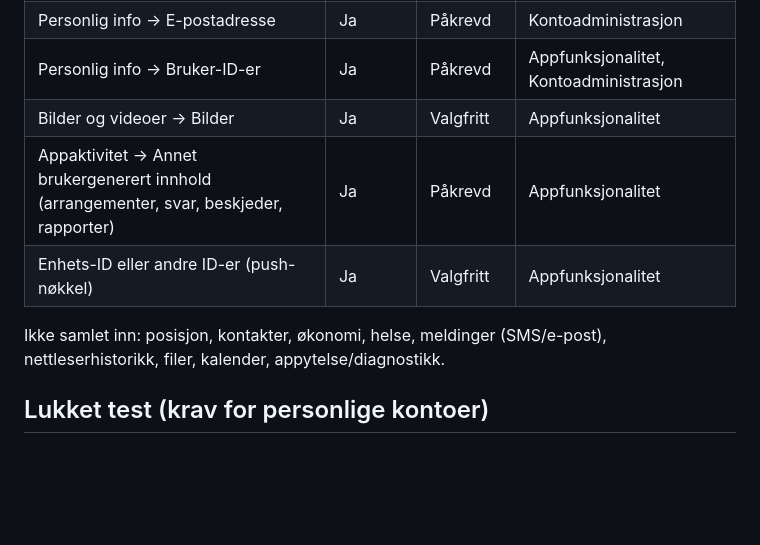
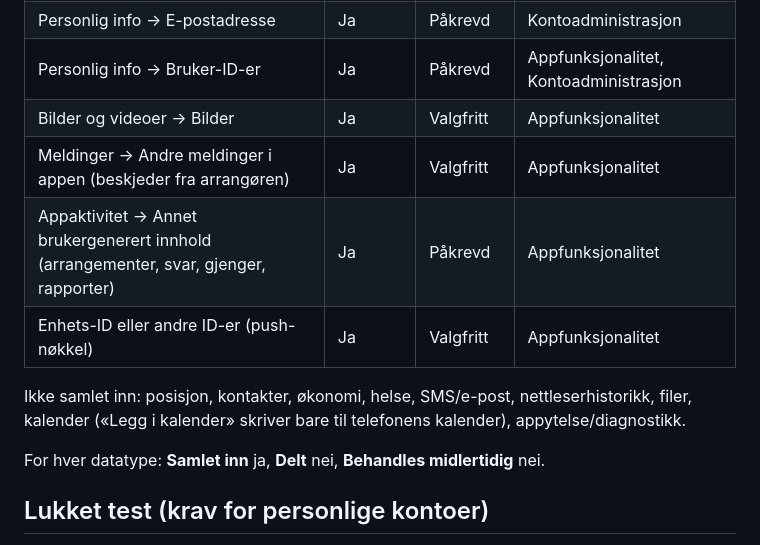
Before and after one commit to alekri90/nordlysplanlegger, a Markdown page: docs/GOOGLE_PLAY.md, the part around the change. GitHub-like rendering; blank space fills up the shorter version.

Commit message:
Google Play data safety: organizer messages as in-app messages
Co-Authored-By: Claude Opus 5.5 <noreply@anthropic.com>

```diff
--- a/docs/GOOGLE_PLAY.md
+++ b/docs/GOOGLE_PLAY.md
@@ -94,10 +94,13 @@ Svar **Nei** på deling av fysisk posisjon og kjøp i appen. Resultatet blir van
 | Personlig info → E-postadresse | Ja | Påkrevd | Kontoadministrasjon |
 | Personlig info → Bruker-ID-er | Ja | Påkrevd | Appfunksjonalitet, Kontoadministrasjon |
 | Bilder og videoer → Bilder | Ja | Valgfritt | Appfunksjonalitet |
-| Appaktivitet → Annet brukergenerert innhold (arrangementer, svar, beskjeder, rapporter) | Ja | Påkrevd | Appfunksjonalitet |
+| Meldinger → Andre meldinger i appen (beskjeder fra arrangøren) | Ja | Valgfritt | Appfunksjonalitet |
+| Appaktivitet → Annet brukergenerert innhold (arrangementer, svar, gjenger, rapporter) | Ja | Påkrevd | Appfunksjonalitet |
 | Enhets-ID eller andre ID-er (push-nøkkel) | Ja | Valgfritt | Appfunksjonalitet |
 
-Ikke samlet inn: posisjon, kontakter, økonomi, helse, meldinger (SMS/e-post), nettleserhistorikk, filer, kalender, appytelse/diagnostikk.
+Ikke samlet inn: posisjon, kontakter, økonomi, helse, SMS/e-post, nettleserhistorikk, filer, kalender («Legg i kalender» skriver bare til telefonens kalender), appytelse/diagnostikk.
+
+For hver datatype: **Samlet inn** ja, **Delt** nei, **Behandles midlertidig** nei.
 
 ## Lukket test (krav for personlige kontoer)
 
```
